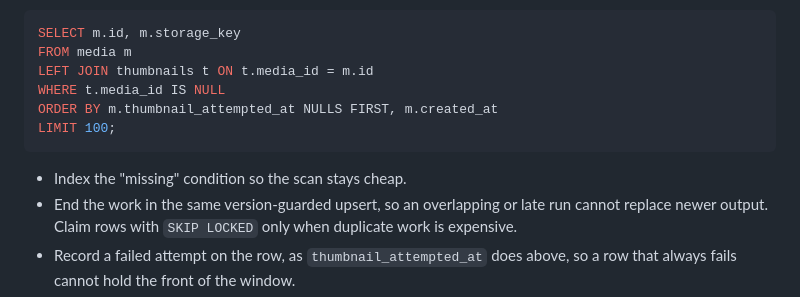
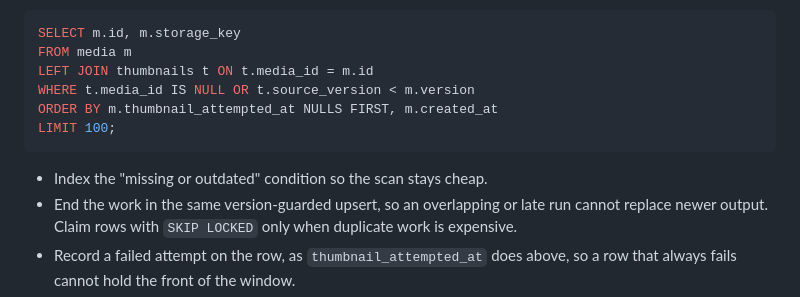
Before and after one commit to jssblck/agents, a Markdown page: skills/database-craft/SKILL.md, the part around the change. Rendered like a GitHub page.

Commit message:
Recover outdated output as well as missing output
Co-Authored-By: Claude Opus 5.5 <noreply@anthropic.com>

````diff
--- a/skills/database-craft/SKILL.md
+++ b/skills/database-craft/SKILL.md
@@ -214,12 +214,12 @@ the same query serves the backfill and the steady state.
 SELECT m.id, m.storage_key
 FROM media m
 LEFT JOIN thumbnails t ON t.media_id = m.id
-WHERE t.media_id IS NULL
+WHERE t.media_id IS NULL OR t.source_version < m.version
 ORDER BY m.thumbnail_attempted_at NULLS FIRST, m.created_at
 LIMIT 100;
 ```
 
-- Index the "missing" condition so the scan stays cheap.
+- Index the "missing or outdated" condition so the scan stays cheap.
 - End the work in the same version-guarded upsert, so an overlapping or late run
   cannot replace newer output. Claim rows with `SKIP LOCKED` only when duplicate
   work is expensive.
````
